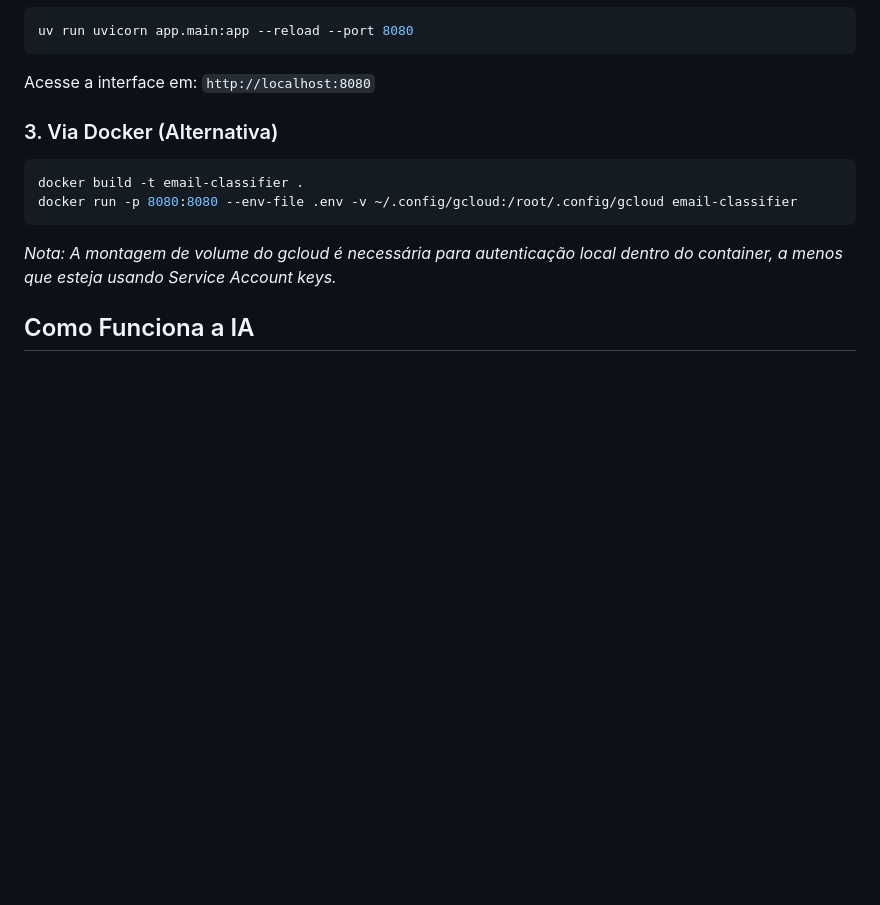
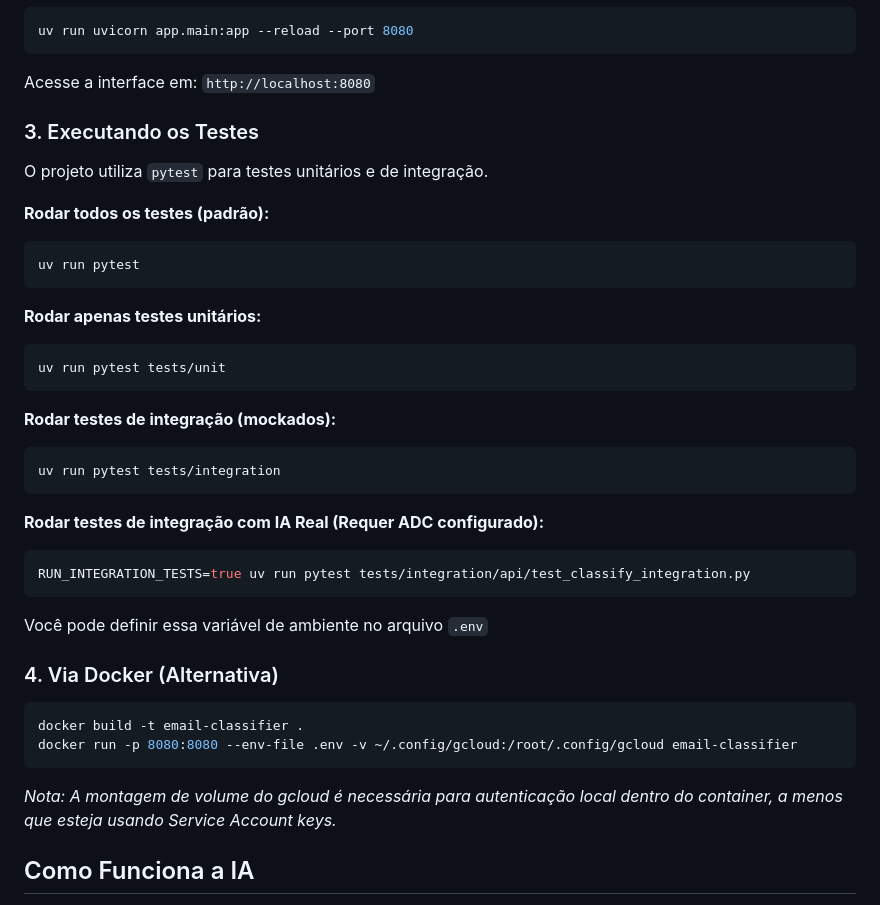
Before and after one commit to himanzano/email-ai-classifier, a Markdown page: README.md, the part around the change. Rendered like a GitHub page; blank space fills up the shorter version.

Commit message:
docs(readme): add documentation for tests

````diff
--- a/README.md
+++ b/README.md
@@ -54,7 +54,33 @@ uv run uvicorn app.main:app --reload --port 8080
 
 Acesse a interface em: `http://localhost:8080`
 
-### 3. Via Docker (Alternativa)
+### 3. Executando os Testes
+
+O projeto utiliza `pytest` para testes unitários e de integração.
+
+**Rodar todos os testes (padrão):**
+```bash
+uv run pytest
+```
+
+**Rodar apenas testes unitários:**
+```bash
+uv run pytest tests/unit
+```
+
+**Rodar testes de integração (mockados):**
+```bash
+uv run pytest tests/integration
+```
+
+**Rodar testes de integração com IA Real (Requer ADC configurado):**
+```bash
+RUN_INTEGRATION_TESTS=true uv run pytest tests/integration/api/test_classify_integration.py
+```
+
+Você pode definir essa variável de ambiente no arquivo `.env`
+
+### 4. Via Docker (Alternativa)
 
 ```bash
 docker build -t email-classifier .
````
